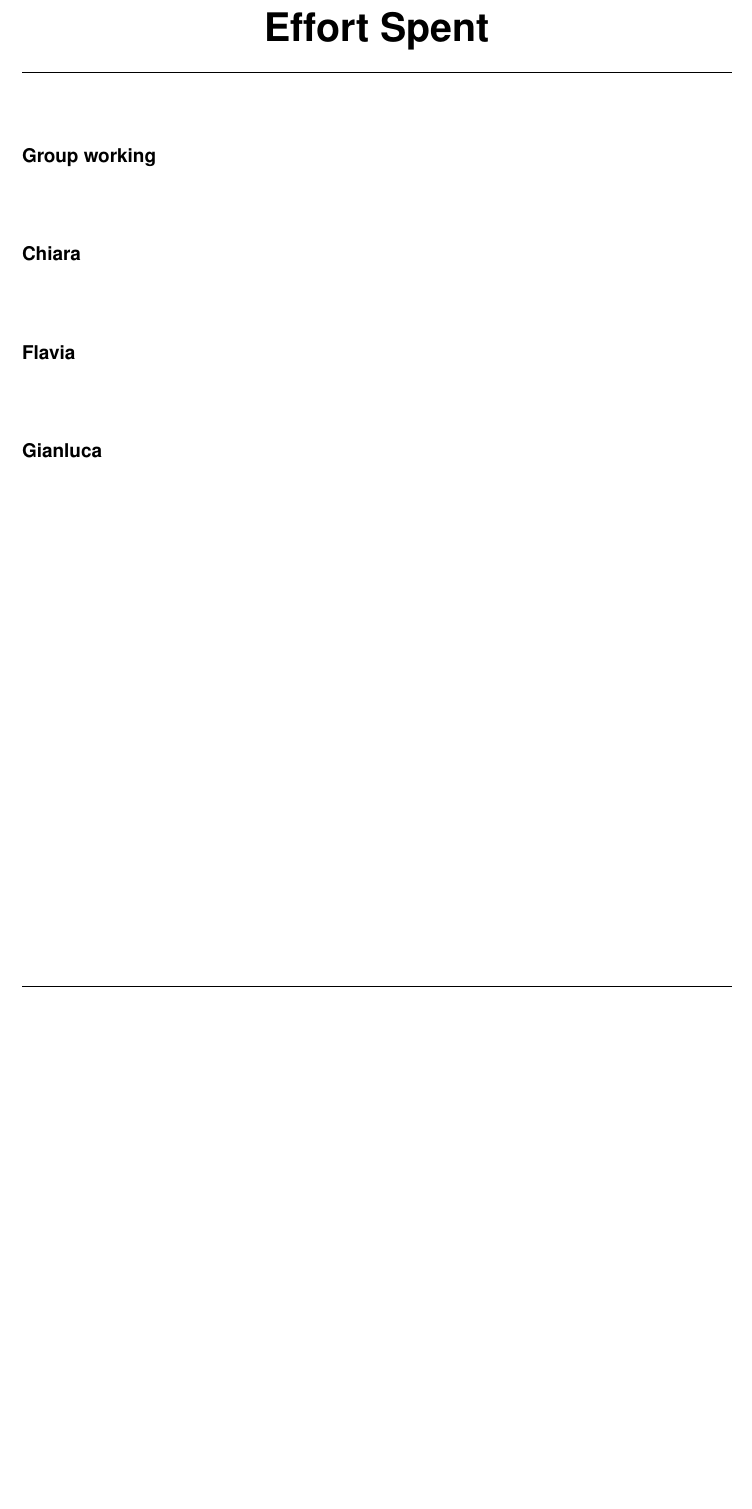
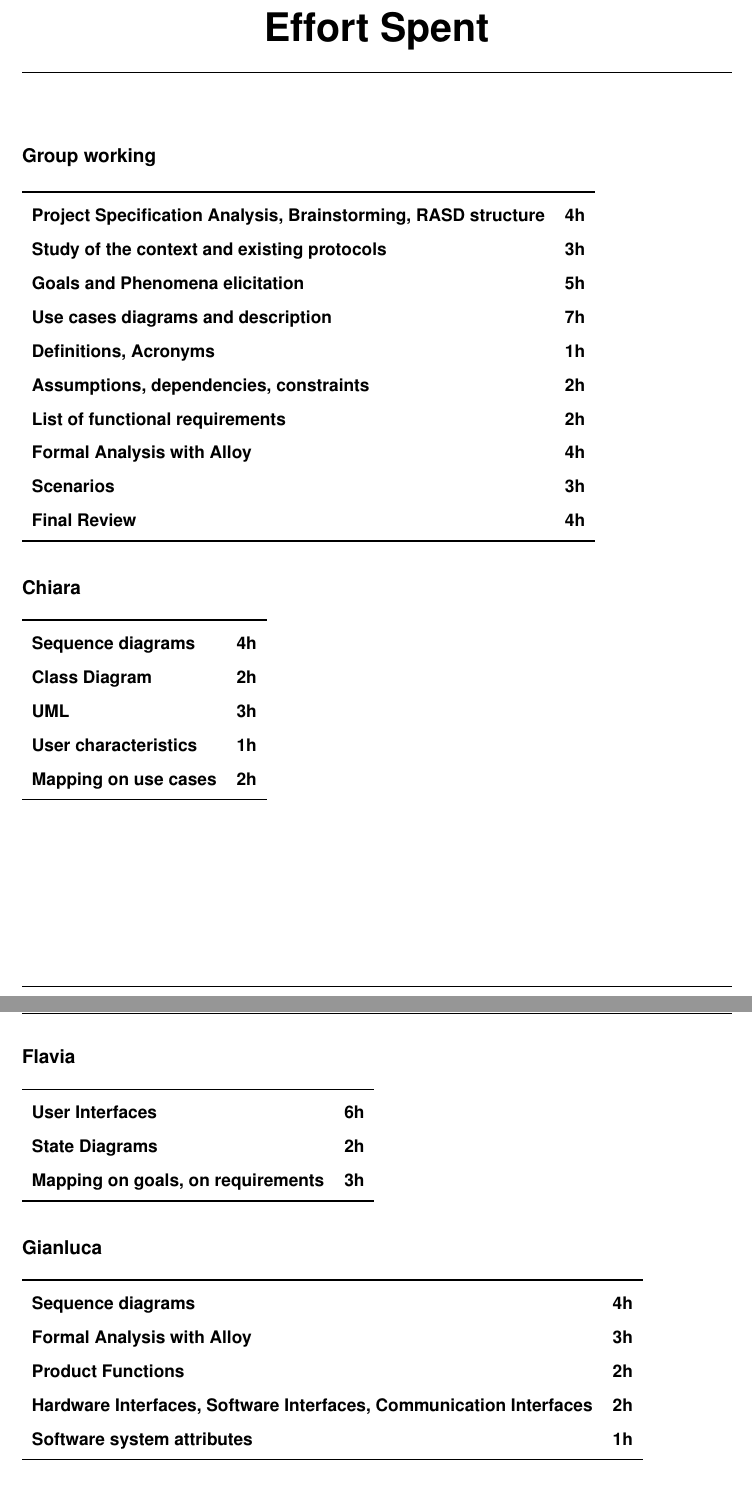
Before and after one commit to antilupovolante/MassaraNguyenBaNicotri, a LaTeX book (RASD/RASD.tex, which reads RASD/chapters/05_effort_spent.tex): part of page 73 of 74 before the commit and two parts of pages 73 and 74 of 75 after it, the two joined at a grey line, cut so that both start at the same text, the shorter picture padded with empty space. Compiled offline with pdfLaTeX.

Commit message:
Add effort spent

```diff
--- a/RASD/chapters/05_effort_spent.tex
+++ b/RASD/chapters/05_effort_spent.tex
@@ -3,6 +3,16 @@
 \begin{table}[H]
     \begin{tabular}{lr}
         \toprule
+        \textbf{Project Specification Analysis, Brainstorming, RASD structure} & \textbf{4h} \\
+        \textbf{Study of the context and existing protocols}                   & \textbf{3h} \\
+        \textbf{Goals and Phenomena elicitation}                               & \textbf{5h} \\
+        \textbf{Use cases diagrams and description}                            & \textbf{7h} \\
+        \textbf{Definitions, Acronyms}                                         & \textbf{1h} \\
+        \textbf{Assumptions, dependencies, constraints}                        & \textbf{2h} \\
+        \textbf{List of functional requirements}                               & \textbf{2h} \\
+        \textbf{Formal Analysis with Alloy}                                    & \textbf{4h} \\
+        \textbf{Scenarios}                                                     & \textbf{3h} \\
+        \textbf{Final Review}                                                  & \textbf{4h} \\
         \bottomrule
     \end{tabular}
 \end{table}
@@ -11,6 +21,11 @@
 \begin{table}[H]
     \begin{tabular}{lr}
         \toprule
+        \textbf{Sequence diagrams}                                             & \textbf{4h} \\
+        \textbf{Class Diagram}                                                 & \textbf{2h}  \\
+        \textbf{UML}                                                           & \textbf{3h}  \\
+        \textbf{User characteristics}                                          & \textbf{1h}  \\
+        \textbf{Mapping on use cases}                                          & \textbf{2h}   \\
         \bottomrule
     \end{tabular}
 \end{table}
@@ -19,6 +34,9 @@
 \begin{table}[H]
     \begin{tabular}{lr}
         \toprule
+        \textbf{User Interfaces} & \textbf{6h}  \\
+        \textbf{State Diagrams}  & \textbf{2h} \\
+        \textbf{Mapping on goals, on requirements} & \textbf{3h}   \\
         \bottomrule
     \end{tabular}
 \end{table}
@@ -27,6 +45,11 @@
 \begin{table}[H]
     \begin{tabular}{lr}
         \toprule
+        \textbf{Sequence diagrams}                                             & \textbf{4h} \\
+        \textbf{Formal Analysis with Alloy}                                    & \textbf{3h}  \\
+        \textbf{Product Functions}                                             & \textbf{2h} \\
+        \textbf{Hardware Interfaces, Software Interfaces, Communication Interfaces}   & \textbf{2h}   \\
+        \textbf{Software system attributes}                                    & \textbf{1h}   \\
         \bottomrule
     \end{tabular}
 \end{table}
```
Also changed, not shown: RASD/chapters/03_specific_requirements.tex (+1 -1 lines), 1 other file.
